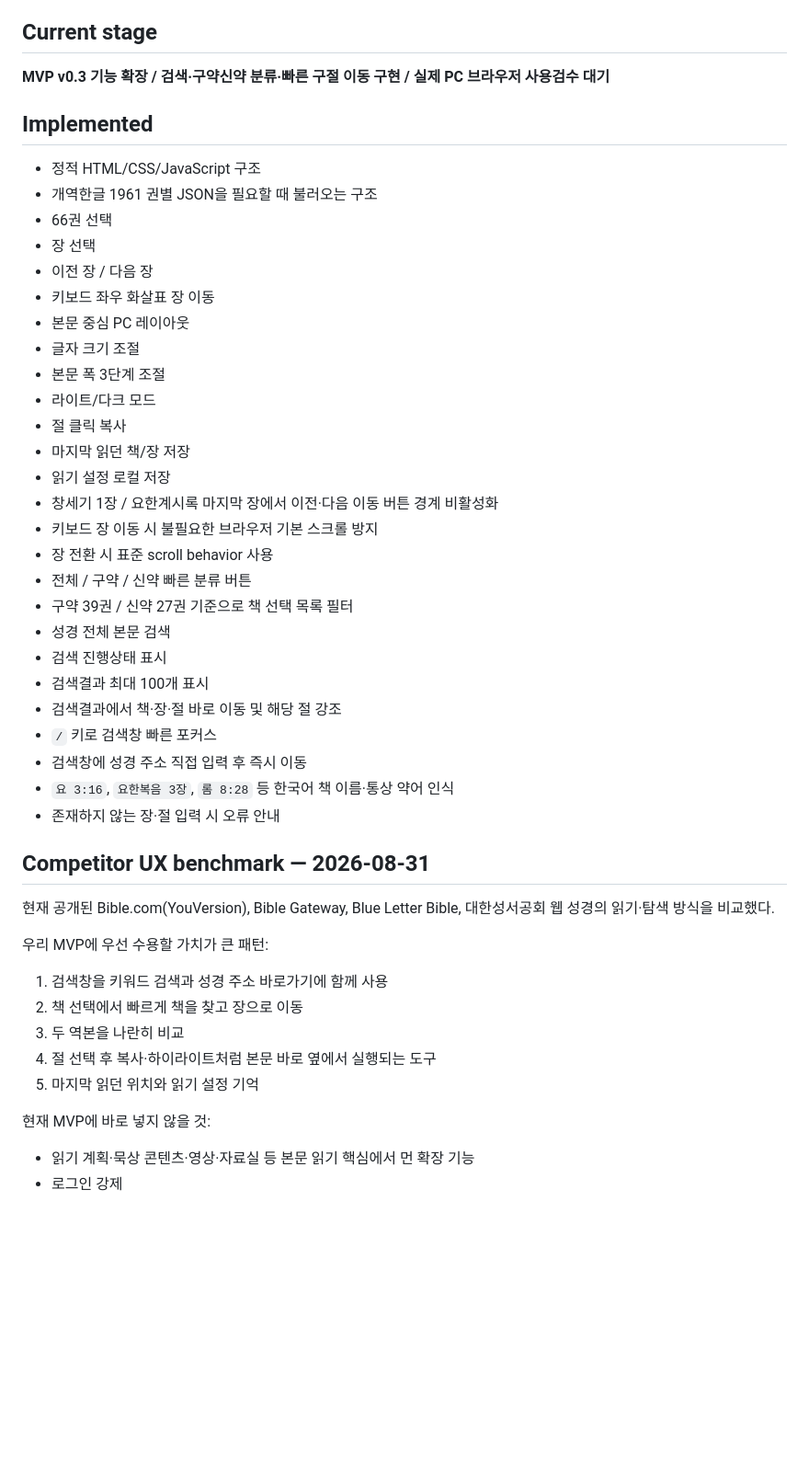
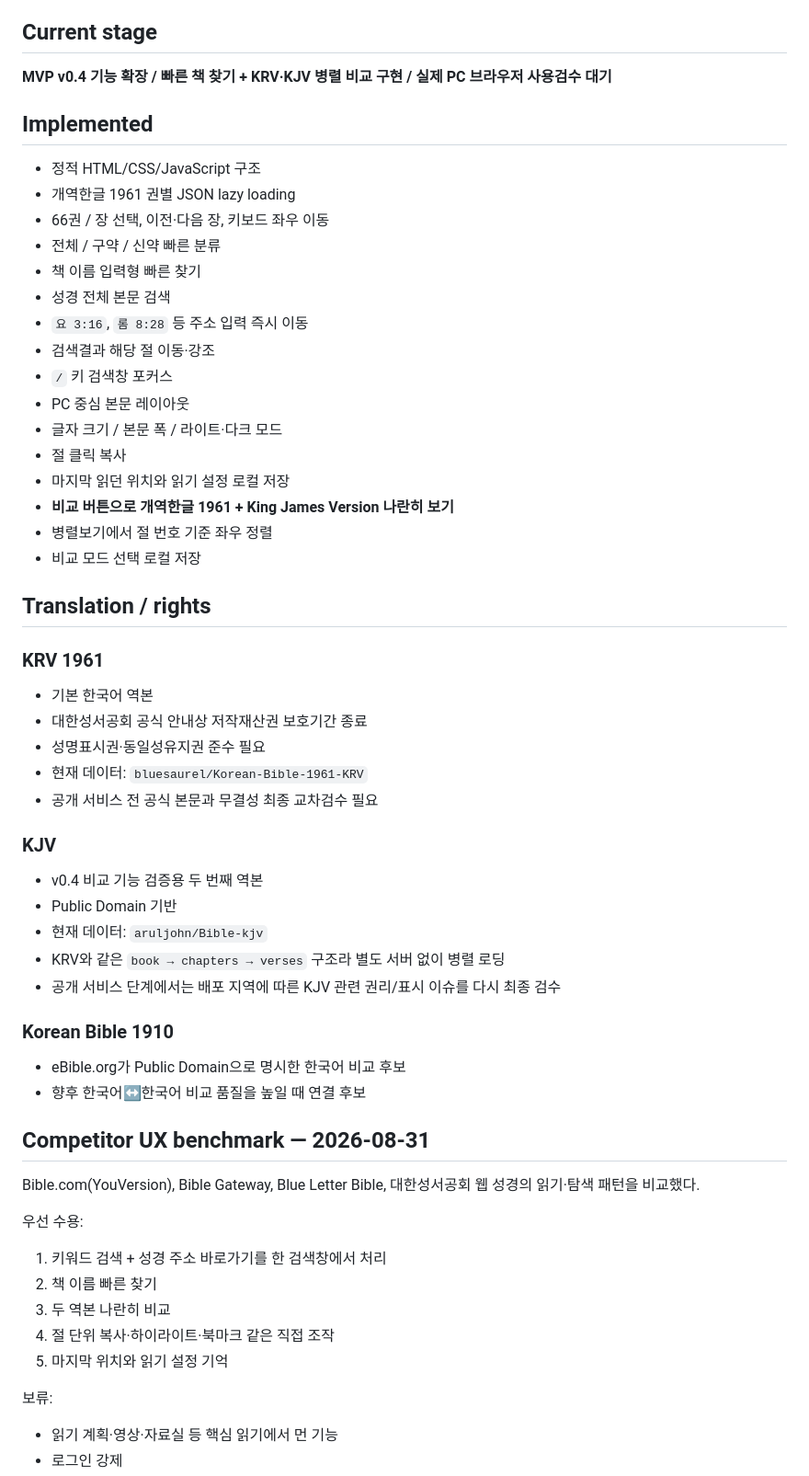
Before and after one commit to gsh4124-cyber/bible-reader, a Markdown page: PROJECT_STATUS.md, the part around one of its changes. Shown at 92% size. Drawn GitHub-style; blank space fills up the shorter version.

Commit message:
Update status for v0.4 parallel reading and book finder

```diff
--- a/PROJECT_STATUS.md
+++ b/PROJECT_STATUS.md
@@ -8,50 +8,58 @@ PC에서 실제로 반복 사용하고 싶은 성경 읽기 페이지를 먼저
 
 ## Current stage
 
-**MVP v0.3 기능 확장 / 검색·구약신약 분류·빠른 구절 이동 구현 / 실제 PC 브라우저 사용검수 대기**
+**MVP v0.4 기능 확장 / 빠른 책 찾기 + KRV·KJV 병렬 비교 구현 / 실제 PC 브라우저 사용검수 대기**
 
 ## Implemented
 
 - 정적 HTML/CSS/JavaScript 구조
-- 개역한글 1961 권별 JSON을 필요할 때 불러오는 구조
-- 66권 선택
-- 장 선택
-- 이전 장 / 다음 장
-- 키보드 좌우 화살표 장 이동
-- 본문 중심 PC 레이아웃
-- 글자 크기 조절
-- 본문 폭 3단계 조절
-- 라이트/다크 모드
+- 개역한글 1961 권별 JSON lazy loading
+- 66권 / 장 선택, 이전·다음 장, 키보드 좌우 이동
+- 전체 / 구약 / 신약 빠른 분류
+- 책 이름 입력형 빠른 찾기
+- 성경 전체 본문 검색
+- `요 3:16`, `롬 8:28` 등 주소 입력 즉시 이동
+- 검색결과 해당 절 이동·강조
+- `/` 키 검색창 포커스
+- PC 중심 본문 레이아웃
+- 글자 크기 / 본문 폭 / 라이트·다크 모드
 - 절 클릭 복사
-- 마지막 읽던 책/장 저장
-- 읽기 설정 로컬 저장
-- 창세기 1장 / 요한계시록 마지막 장에서 이전·다음 이동 버튼 경계 비활성화
-- 키보드 장 이동 시 불필요한 브라우저 기본 스크롤 방지
-- 장 전환 시 표준 scroll behavior 사용
-- 전체 / 구약 / 신약 빠른 분류 버튼
-- 구약 39권 / 신약 27권 기준으로 책 선택 목록 필터
-- 성경 전체 본문 검색
-- 검색 진행상태 표시
-- 검색결과 최대 100개 표시
-- 검색결과에서 책·장·절 바로 이동 및 해당 절 강조
-- `/` 키로 검색창 빠른 포커스
-- 검색창에 성경 주소 직접 입력 후 즉시 이동
-- `요 3:16`, `요한복음 3장`, `롬 8:28` 등 한국어 책 이름·통상 약어 인식
-- 존재하지 않는 장·절 입력 시 오류 안내
+- 마지막 읽던 위치와 읽기 설정 로컬 저장
+- **비교 버튼으로 개역한글 1961 + King James Version 나란히 보기**
+- 병렬보기에서 절 번호 기준 좌우 정렬
+- 비교 모드 선택 로컬 저장
+
+## Translation / rights
+
+### KRV 1961
+- 기본 한국어 역본
+- 대한성서공회 공식 안내상 저작재산권 보호기간 종료
+- 성명표시권·동일성유지권 준수 필요
+- 현재 데이터: `bluesaurel/Korean-Bible-1961-KRV`
+- 공개 서비스 전 공식 본문과 무결성 최종 교차검수 필요
+
+### KJV
+- v0.4 비교 기능 검증용 두 번째 역본
+- Public Domain 기반
+- 현재 데이터: `aruljohn/Bible-kjv`
+- KRV와 같은 `book → chapters → verses` 구조라 별도 서버 없이 병렬 로딩
+- 공개 서비스 단계에서는 배포 지역에 따른 KJV 관련 권리/표시 이슈를 다시 최종 검수
+
+### Korean Bible 1910
+- eBible.org가 Public Domain으로 명시한 한국어 비교 후보
+- 향후 한국어↔한국어 비교 품질을 높일 때 연결 후보
 
 ## Competitor UX benchmark — 2026-08-31
 
-현재 공개된 Bible.com(YouVersion), Bible Gateway, Blue Letter Bible, 대한성서공회 웹 성경의 읽기·탐색 방식을 비교했다.
+Bible.com(YouVersion), Bible Gateway, Blue Letter Bible, 대한성서공회 웹 성경의 읽기·탐색 패턴을 비교했다.
 
-우리 MVP에 우선 수용할 가치가 큰 패턴:
+우선 수용:
+1. 키워드 검색 + 성경 주소 바로가기를 한 검색창에서 처리
+2. 책 이름 빠른 찾기
+3. 두 역본 나란히 비교
+4. 절 단위 복사·하이라이트·북마크 같은 직접 조작
+5. 마지막 위치와 읽기 설정 기억
 
-1. 검색창을 키워드 검색과 성경 주소 바로가기에 함께 사용
-2. 책 선택에서 빠르게 책을 찾고 장으로 이동
-3. 두 역본을 나란히 비교
-4. 절 선택 후 복사·하이라이트처럼 본문 바로 옆에서 실행되는 도구
-5. 마지막 읽던 위치와 읽기 설정 기억
-
-현재 MVP에 바로 넣지 않을 것:
-
-- 읽기 계획·묵상 콘텐츠·영상·자료실 등 본문 읽기 핵심에서 먼 확장 기능
+보류:
+- 읽기 계획·영상·자료실 등 핵심 읽기에서 먼 기능
 - 로그인 강제
```
Also changed, not shown: other parts of PROJECT_STATUS.md (+18 -42 lines).
